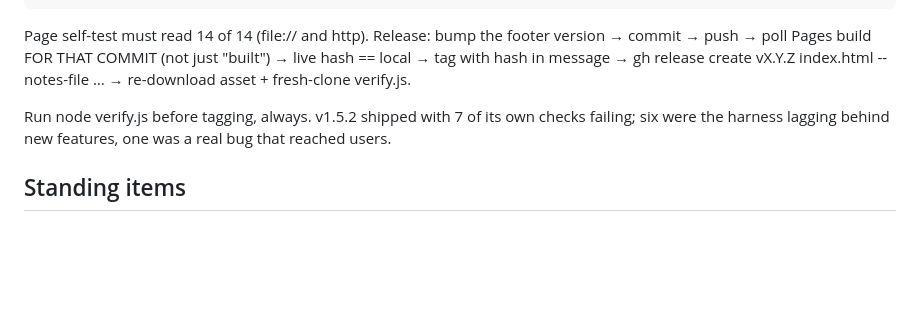
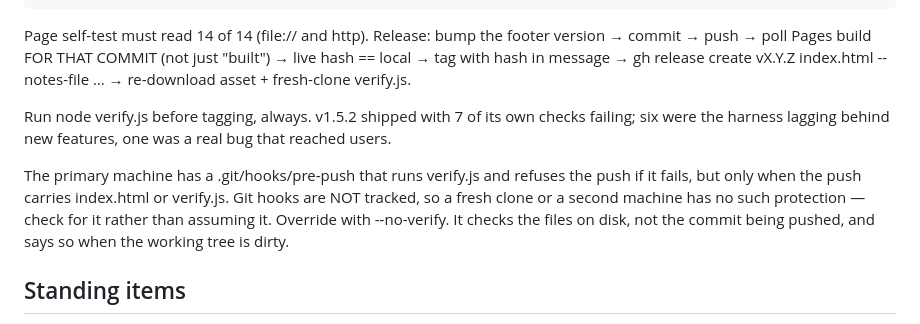
Before and after one commit to seQRets/BIP-39_Checksum, a Markdown page: CLAUDE.md, the part around the change. GitHub-like rendering; blank space fills up the shorter version.

Commit message:
Note the pre-push hook, and that it does not travel
The primary machine now refuses to push index.html or verify.js if verify.js
fails. Hooks live in .git/hooks and are not tracked, so a fresh clone or a
second machine has none of that protection and nothing on screen says so —
which is worth writing down, since this repo is worked on from more than one
machine.

Co-Authored-By: Claude Opus 5 <noreply@anthropic.com>

```diff
--- a/CLAUDE.md
+++ b/CLAUDE.md
@@ -124,6 +124,13 @@ Run node verify.js before tagging, always. v1.5.2 shipped with 7 of its own
 checks failing; six were the harness lagging behind new features, one was a
 real bug that reached users.
 
+The primary machine has a .git/hooks/pre-push that runs verify.js and refuses
+the push if it fails, but only when the push carries index.html or verify.js.
+Git hooks are NOT tracked, so a fresh clone or a second machine has no such
+protection — check for it rather than assuming it. Override with --no-verify.
+It checks the files on disk, not the commit being pushed, and says so when the
+working tree is dirty.
+
 ## Standing items
 
 - Neither myseedphrase.app nor bip39checksum.com may ever lapse. The
```
